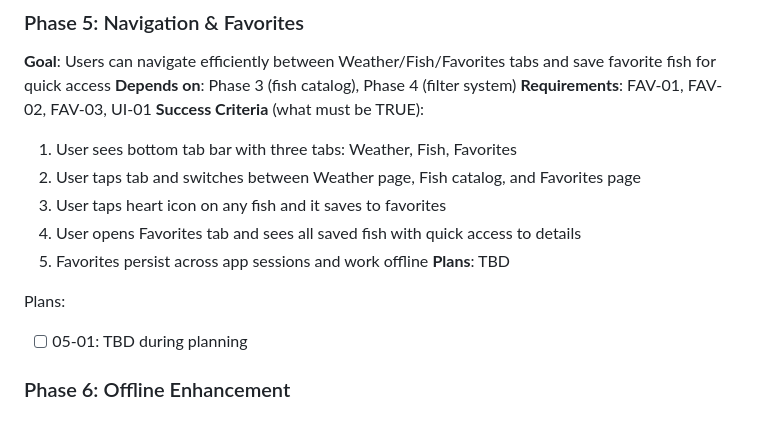
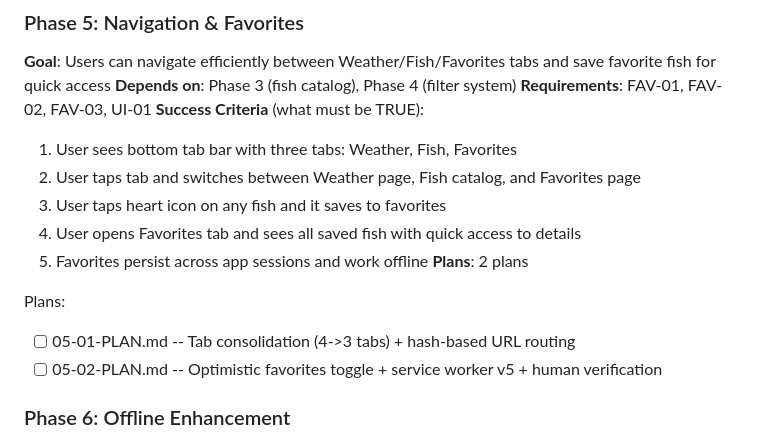
Before and after one commit to Lucas9686/fishcast, a Markdown page: .planning/ROADMAP.md, the part around the change. Rendered like a GitHub page.

Commit message:
docs(05-navigation-favorites): create phase plan
2 plans for Phase 5 Navigation & Favorites:
- Plan 01: Tab consolidation (4->3 tabs) + hash-based URL routing
- Plan 02: Optimistic favorites toggle + service worker v5 + verification

```diff
--- a/.planning/ROADMAP.md
+++ b/.planning/ROADMAP.md
@@ -99,10 +99,11 @@ Plans:
   3. User taps heart icon on any fish and it saves to favorites
   4. User opens Favorites tab and sees all saved fish with quick access to details
   5. Favorites persist across app sessions and work offline
-**Plans**: TBD
+**Plans**: 2 plans
 
 Plans:
-- [ ] 05-01: TBD during planning
+- [ ] 05-01-PLAN.md -- Tab consolidation (4->3 tabs) + hash-based URL routing
+- [ ] 05-02-PLAN.md -- Optimistic favorites toggle + service worker v5 + human verification
 
 ### Phase 6: Offline Enhancement
 **Goal**: App works reliably offline with optimized storage management and intelligent caching strategies
```
Also changed, not shown: 2 other files.
